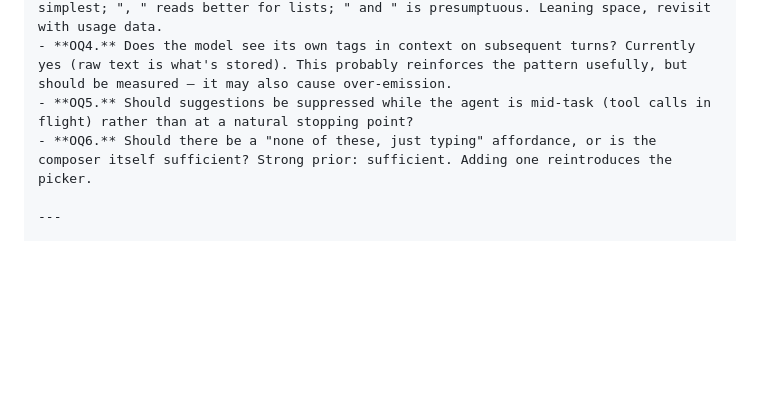
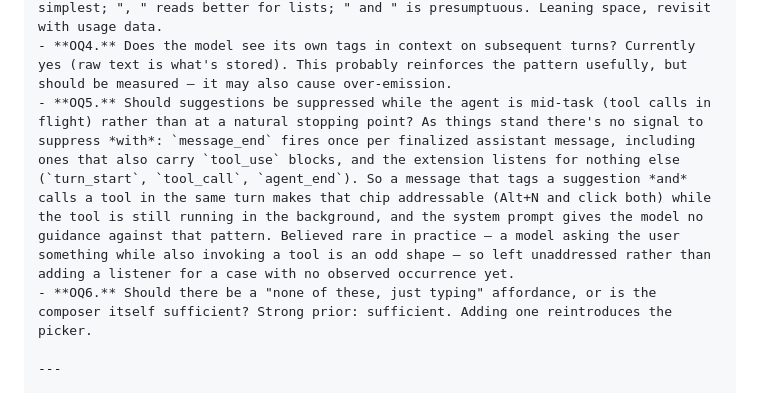
Before and after one commit to Mozartenhimer/pi-snippet, a Markdown page: PRD.md, the part around the change. Rendered like a GitHub page; blank space fills up the shorter version.

Commit message:
PRD: document why OQ5 (mid-task suppression) is left open
message_end fires per finalized assistant message, including ones
that also carry tool_use blocks, and nothing else is listened for
(turn_start, tool_call, agent_end). A message that tags a suggestion
and calls a tool in the same turn would make that chip addressable
while the tool runs. Believed rare in practice, so left unaddressed.

```diff
--- a/PRD.md
+++ b/PRD.md
@@ -564,7 +564,7 @@ Click hit-testing turns a character index into a screen column, so our width tab
 - **OQ2.** Should visited state persist across reload? Leaning no — the session store shouldn't carry UI ephemera.
 - **OQ3.** What separator joins two consecutively-clicked suggestions? A space is the simplest; ", " reads better for lists; " and " is presumptuous. Leaning space, revisit with usage data.
 - **OQ4.** Does the model see its own tags in context on subsequent turns? Currently yes (raw text is what's stored). This probably reinforces the pattern usefully, but should be measured — it may also cause over-emission.
-- **OQ5.** Should suggestions be suppressed while the agent is mid-task (tool calls in flight) rather than at a natural stopping point?
+- **OQ5.** Should suggestions be suppressed while the agent is mid-task (tool calls in flight) rather than at a natural stopping point? As things stand there's no signal to suppress *with*: `message_end` fires once per finalized assistant message, including ones that also carry `tool_use` blocks, and the extension listens for nothing else (`turn_start`, `tool_call`, `agent_end`). So a message that tags a suggestion *and* calls a tool in the same turn makes that chip addressable (Alt+N and click both) while the tool is still running in the background, and the system prompt gives the model no guidance against that pattern. Believed rare in practice — a model asking the user something while also invoking a tool is an odd shape — so left unaddressed rather than adding a listener for a case with no observed occurrence yet.
 - **OQ6.** Should there be a "none of these, just typing" affordance, or is the composer itself sufficient? Strong prior: sufficient. Adding one reintroduces the picker.
 
 ---
```
